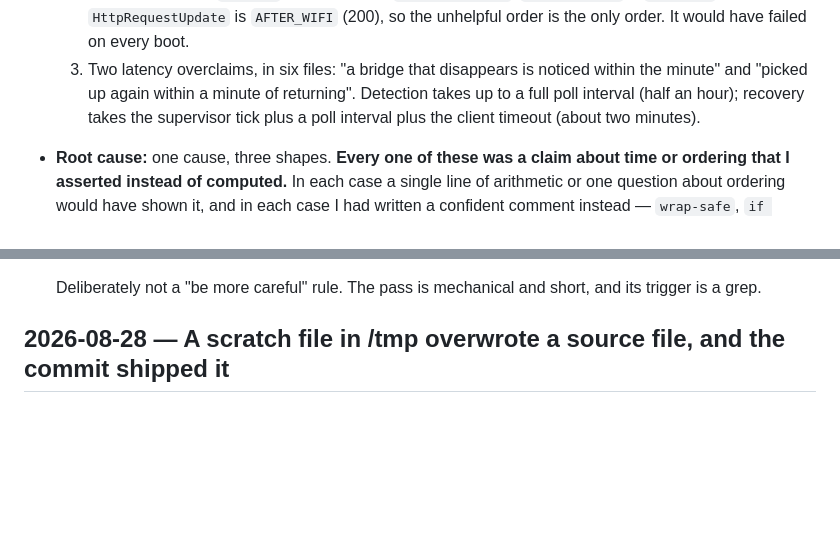
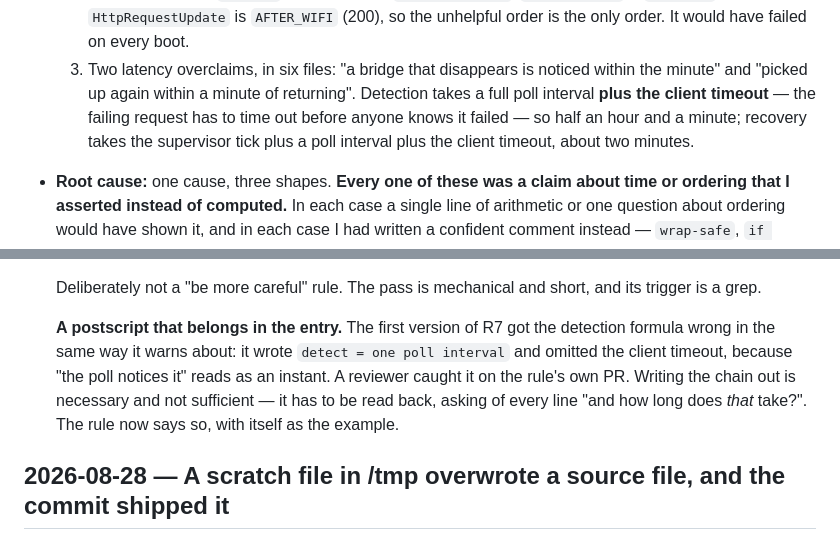
Before and after one commit to strausmann/paperless-scan-bridge, a Markdown page: docs/learnings/lessons-learned.md, 2 parts joined by grey strips. Drawn GitHub-style; blank space fills up the shorter version.

```diff
--- a/docs/learnings/lessons-learned.md
+++ b/docs/learnings/lessons-learned.md
@@ -26,9 +26,10 @@ Newest first. Format & process: see [`README.md`](README.md) and `.claude/rules/
      only order. It would have failed on every boot.
   3. Two latency overclaims, in six files: "a bridge that disappears is noticed
      within the minute" and "picked up again within a minute of returning".
-     Detection takes up to a full poll interval (half an hour); recovery takes
-     the supervisor tick plus a poll interval plus the client timeout (about two
-     minutes).
+     Detection takes a full poll interval **plus the client timeout** — the
+     failing request has to time out before anyone knows it failed — so half an
+     hour and a minute; recovery takes the supervisor tick plus a poll interval
+     plus the client timeout, about two minutes.
 
 - **Root cause:** one cause, three shapes. **Every one of these was a claim
   about time or ordering that I asserted instead of computed.** In each case a
@@ -60,6 +61,14 @@ Newest first. Format & process: see [`README.md`](README.md) and `.claude/rules/
 
   Deliberately not a "be more careful" rule. The pass is mechanical and short,
   and its trigger is a grep.
+
+  **A postscript that belongs in the entry.** The first version of R7 got the
+  detection formula wrong in the same way it warns about: it wrote
+  `detect = one poll interval` and omitted the client timeout, because "the
+  poll notices it" reads as an instant. A reviewer caught it on the rule's own
+  PR. Writing the chain out is necessary and not sufficient — it has to be read
+  back, asking of every line "and how long does *that* take?". The rule now says
+  so, with itself as the example.
 
 ## 2026-08-28 — A scratch file in /tmp overwrote a source file, and the commit shipped it
 
```
Also changed, not shown: .claude/rules/time-and-order.md (+10 -1 lines).
